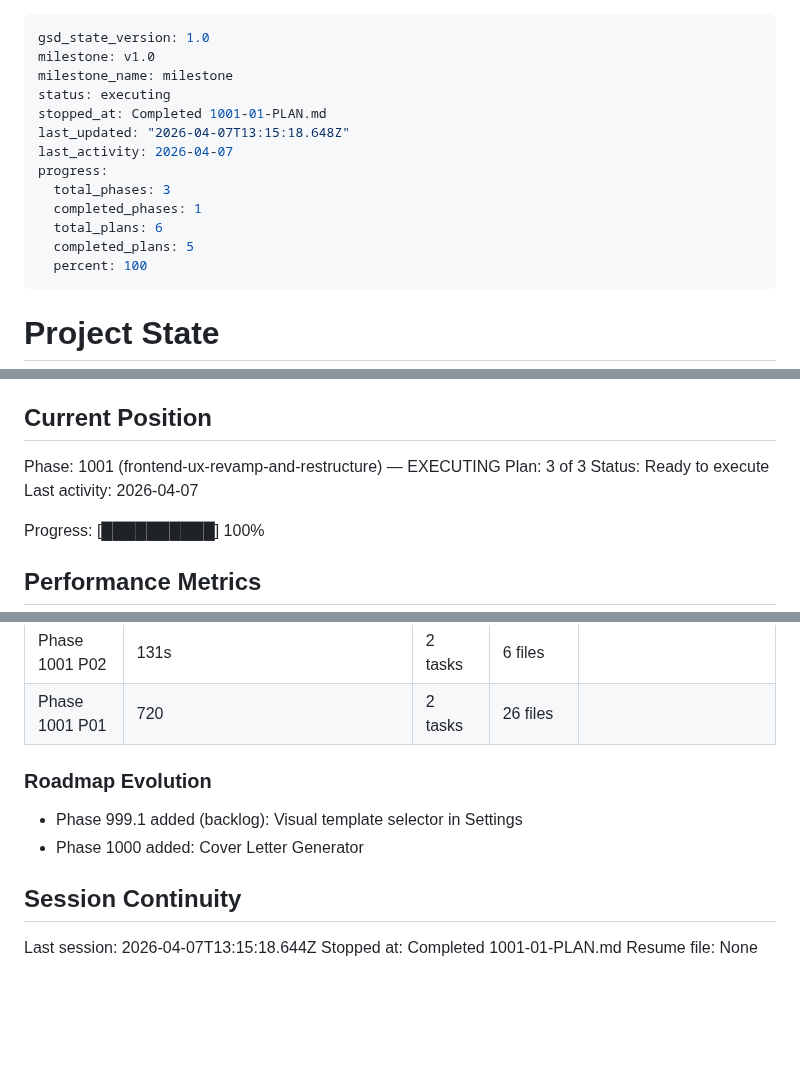
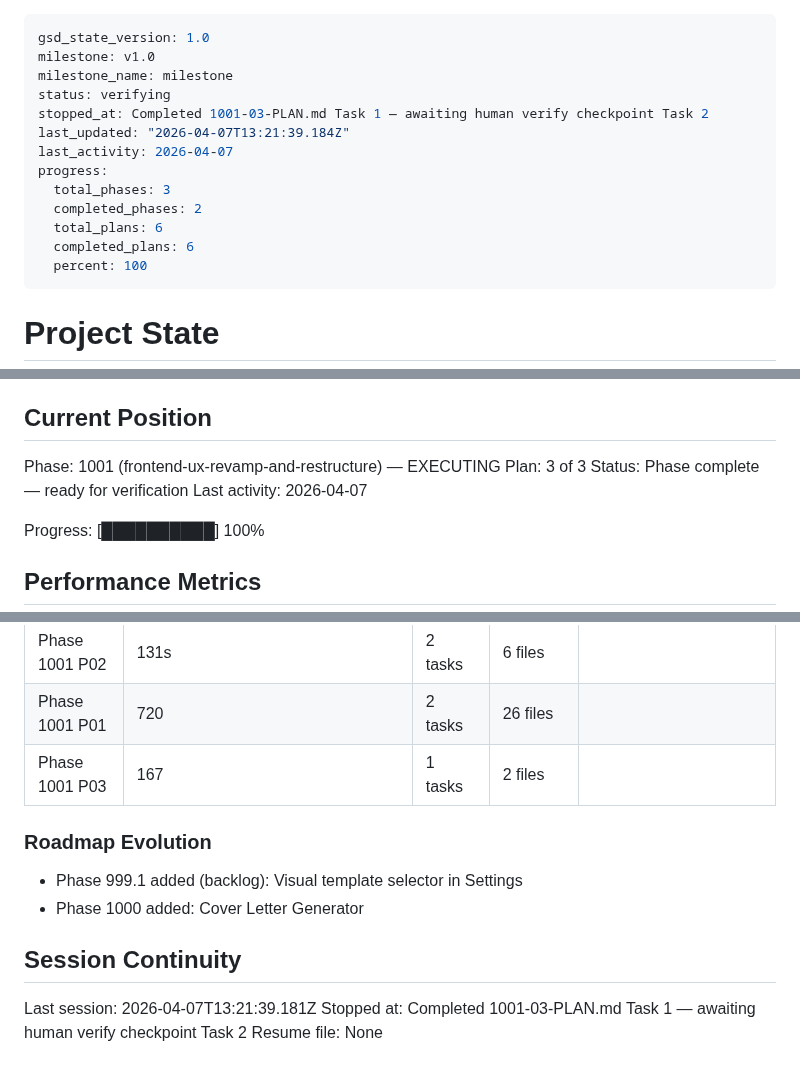
Before and after one commit to naheedroomy/cv-maker, a Markdown page: .planning/STATE.md, 3 parts joined by grey strips. Drawn GitHub-style; blank space fills up the shorter version.

Commit message:
docs(1001-03): complete 3-tab layout plan — task 1 done, checkpoint pending
- SUMMARY.md: tab layout implementation, decisions, checkpoint status
- STATE.md: advance to plan 3 complete, record metrics, add decisions
- ROADMAP.md: phase 1001 all 3 plans with summaries (Complete)

```diff
--- a/.planning/STATE.md
+++ b/.planning/STATE.md
@@ -2,15 +2,15 @@
 gsd_state_version: 1.0
 milestone: v1.0
 milestone_name: milestone
-status: executing
-stopped_at: Completed 1001-01-PLAN.md
-last_updated: "2026-04-07T13:15:18.648Z"
+status: verifying
+stopped_at: Completed 1001-03-PLAN.md Task 1 — awaiting human verify checkpoint Task 2
+last_updated: "2026-04-07T13:21:39.184Z"
 last_activity: 2026-04-07
 progress:
   total_phases: 3
-  completed_phases: 1
+  completed_phases: 2
   total_plans: 6
-  completed_plans: 5
+  completed_plans: 6
   percent: 100
 ---
 
@@ -27,7 +27,7 @@ See: .planning/PROJECT.md (updated 2026-04-05)
 
 Phase: 1001 (frontend-ux-revamp-and-restructure) — EXECUTING
 Plan: 3 of 3
-Status: Ready to execute
+Status: Phase complete — ready for verification
 Last activity: 2026-04-07
 
 Progress: [██████████] 100%
@@ -77,6 +79,7 @@ Archived to PROJECT.md Key Decisions table.
 | Phase 1000 P03 | 8min | 2 tasks | 4 files |
 | Phase 1001 P02 | 131s | 2 tasks | 6 files |
 | Phase 1001 P01 | 720 | 2 tasks | 26 files |
+| Phase 1001 P03 | 167 | 1 tasks | 2 files |
 
 ### Roadmap Evolution
 
@@ -85,6 +88,6 @@ Archived to PROJECT.md Key Decisions table.
 
 ## Session Continuity
 
-Last session: 2026-04-07T13:15:18.644Z
-Stopped at: Completed 1001-01-PLAN.md
+Last session: 2026-04-07T13:21:39.181Z
+Stopped at: Completed 1001-03-PLAN.md Task 1 — awaiting human verify checkpoint Task 2
 Resume file: None
```
Also changed, not shown: other parts of .planning/STATE.md (+2 -0 lines), .planning/ROADMAP.md (+2 -2 lines), 1 other file.
